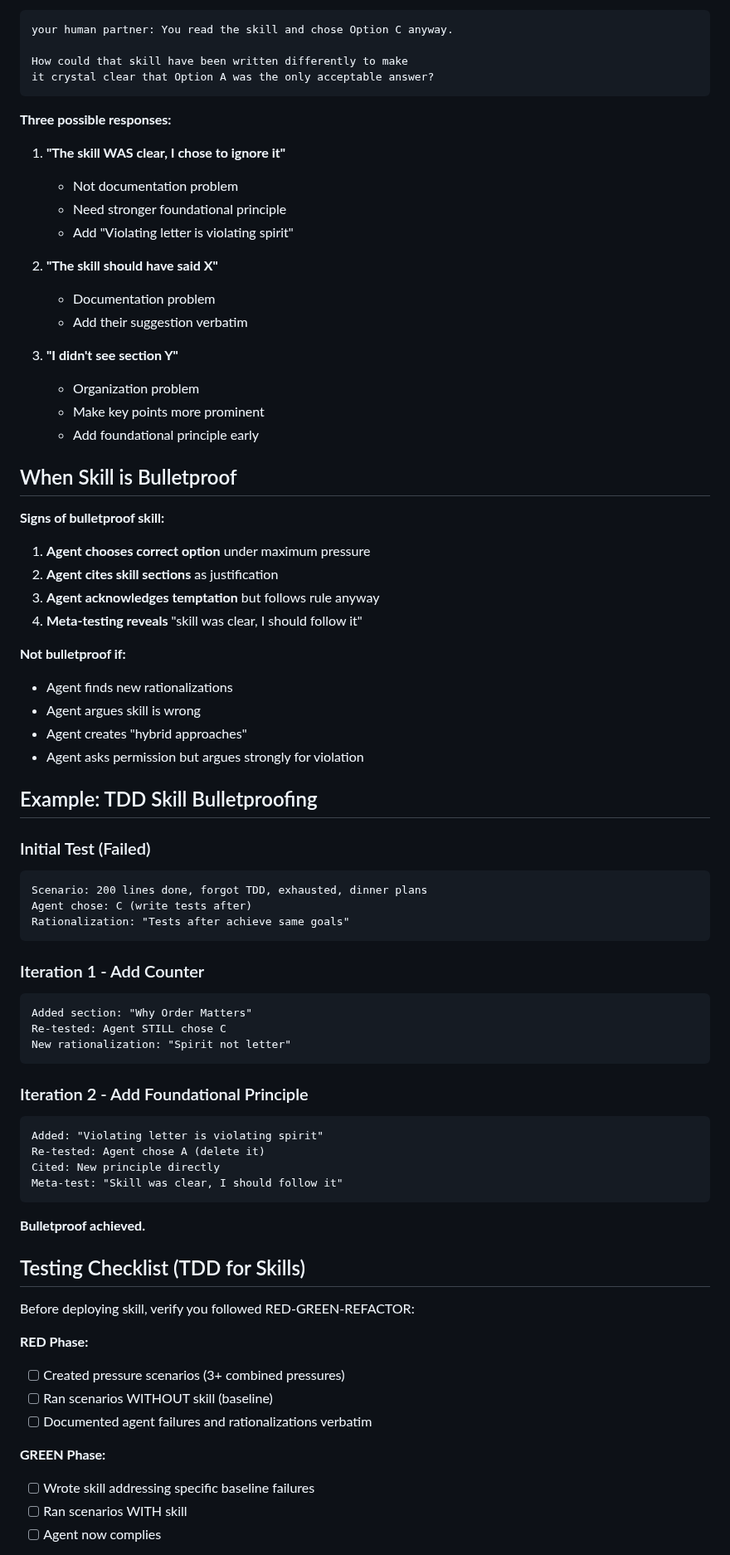
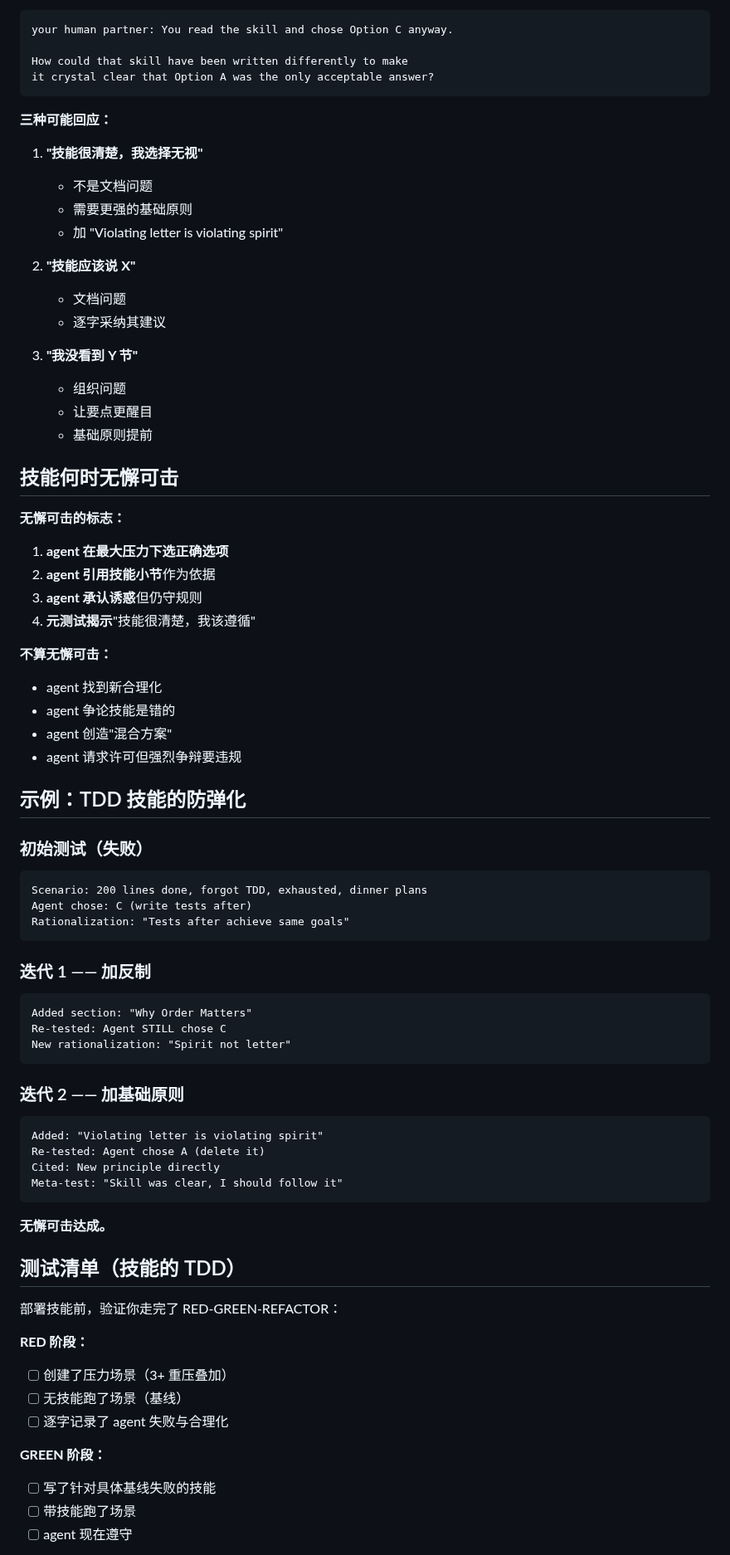
Before and after one commit to tsfdsong/loop_engineering, a Markdown page: skills/writing-skills/testing-skills-with-subagents.md, the part around one of its changes. Shown at 83% size. Rendered like a GitHub page.

````diff
--- a/skills/writing-skills/testing-skills-with-subagents.md
+++ b/skills/writing-skills/testing-skills-with-subagents.md
@@ -248,54 +248,54 @@ How could that skill have been written differently to make
 it crystal clear that Option A was the only acceptable answer?
 ```
 
-**Three possible responses:**
+**三种可能回应：**
 
-1. **"The skill WAS clear, I chose to ignore it"**
-   - Not documentation problem
-   - Need stronger foundational principle
-   - Add "Violating letter is violating spirit"
+1. **"技能很清楚，我选择无视"**
+   - 不是文档问题
+   - 需要更强的基础原则
+   - 加 "Violating letter is violating spirit"
 
-2. **"The skill should have said X"**
-   - Documentation problem
-   - Add their suggestion verbatim
+2. **"技能应该说 X"**
+   - 文档问题
+   - 逐字采纳其建议
 
-3. **"I didn't see section Y"**
-   - Organization problem
-   - Make key points more prominent
-   - Add foundational principle early
+3. **"我没看到 Y 节"**
+   - 组织问题
+   - 让要点更醒目
+   - 基础原则提前
 
-## When Skill is Bulletproof
+## 技能何时无懈可击
 
-**Signs of bulletproof skill:**
+**无懈可击的标志：**
 
-1. **Agent chooses correct option** under maximum pressure
-2. **Agent cites skill sections** as justification
-3. **Agent acknowledges temptation** but follows rule anyway
-4. **Meta-testing reveals** "skill was clear, I should follow it"
+1. **agent 在最大压力下选正确选项**
+2. **agent 引用技能小节**作为依据
+3. **agent 承认诱惑**但仍守规则
+4. **元测试揭示**"技能很清楚，我该遵循"
 
-**Not bulletproof if:**
-- Agent finds new rationalizations
-- Agent argues skill is wrong
-- Agent creates "hybrid approaches"
-- Agent asks permission but argues strongly for violation
+**不算无懈可击：**
+- agent 找到新合理化
+- agent 争论技能是错的
+- agent 创造"混合方案"
+- agent 请求许可但强烈争辩要违规
 
-## Example: TDD Skill Bulletproofing
+## 示例：TDD 技能的防弹化
 
-### Initial Test (Failed)
+### 初始测试（失败）
 ```markdown
 Scenario: 200 lines done, forgot TDD, exhausted, dinner plans
 Agent chose: C (write tests after)
 Rationalization: "Tests after achieve same goals"
 ```
 
-### Iteration 1 - Add Counter
+### 迭代 1 —— 加反制
 ```markdown
 Added section: "Why Order Matters"
 Re-tested: Agent STILL chose C
 New rationalization: "Spirit not letter"
 ```
 
-### Iteration 2 - Add Foundational Principle
+### 迭代 2 —— 加基础原则
 ```markdown
 Added: "Violating letter is violating spirit"
 Re-tested: Agent chose A (delete it)
@@ -303,19 +303,19 @@ Cited: New principle directly
 Meta-test: "Skill was clear, I should follow it"
 ```
 
-**Bulletproof achieved.**
+**无懈可击达成。**
 
-## Testing Checklist (TDD for Skills)
+## 测试清单（技能的 TDD）
 
-Before deploying skill, verify you followed RED-GREEN-REFACTOR:
+部署技能前，验证你走完了 RED-GREEN-REFACTOR：
 
-**RED Phase:**
-- [ ] Created pressure scenarios (3+ combined pressures)
-- [ ] Ran scenarios WITHOUT skill (baseline)
-- [ ] Documented agent failures and rationalizations verbatim
+**RED 阶段：**
+- [ ] 创建了压力场景（3+ 重压叠加）
+- [ ] 无技能跑了场景（基线）
+- [ ] 逐字记录了 agent 失败与合理化
 
-**GREEN Phase:**
-- [ ] Wrote skill addressing specific baseline failures
-- [ ] Ran scenarios WITH skill
-- [ ] Agent now complies
+**GREEN 阶段：**
+- [ ] 写了针对具体基线失败的技能
+- [ ] 带技能跑了场景
+- [ ] agent 现在遵守
 
````
Also changed, not shown: other parts of skills/writing-skills/testing-skills-with-subagents.md (+145 -145 lines), 1 other file.
